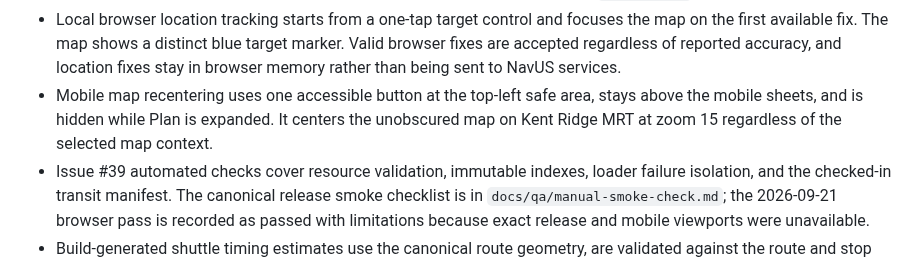
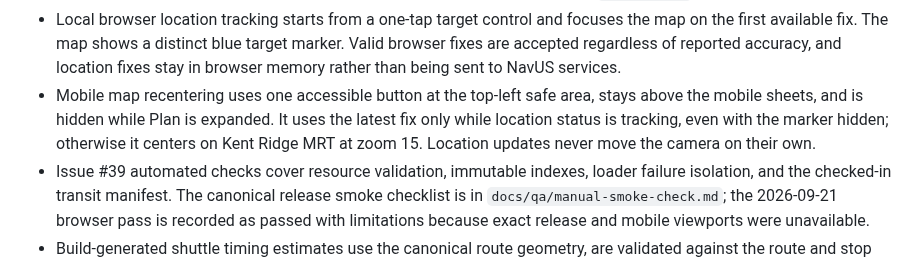
Before and after one commit to LimZiJing/NUSGo, a Markdown page: docs/project-status.md, the part around the change. Rendered like a GitHub page.

```diff
--- a/docs/project-status.md
+++ b/docs/project-status.md
@@ -37,7 +37,7 @@ The accepted route architecture uses a self-hosted Valhalla pedestrian service b
 - The transit loader returns one immutable canonical network through `index.network`; network and route geometry fetches start in parallel and are validated deterministically.
 - Pure transit, venue, location, trip, and contextual-panel models are owned by `src/domain/`.
 - Local browser location tracking starts from a one-tap target control and focuses the map on the first available fix. The map shows a distinct blue target marker. Valid browser fixes are accepted regardless of reported accuracy, and location fixes stay in browser memory rather than being sent to NavUS services.
-- Mobile map recentering uses one accessible button at the top-left safe area, stays above the mobile sheets, and is hidden while Plan is expanded. It centers the unobscured map on Kent Ridge MRT at zoom 15 regardless of the selected map context.
+- Mobile map recentering uses one accessible button at the top-left safe area, stays above the mobile sheets, and is hidden while Plan is expanded. It uses the latest fix only while location status is tracking, even with the marker hidden; otherwise it centers on Kent Ridge MRT at zoom 15. Location updates never move the camera on their own.
 - Issue #39 automated checks cover resource validation, immutable indexes, loader failure isolation, and the checked-in transit manifest. The canonical release smoke checklist is in `docs/qa/manual-smoke-check.md`; the 2026-09-21 browser pass is recorded as passed with limitations because exact release and mobile viewports were unavailable.
 - Build-generated shuttle timing estimates use the canonical route geometry, are validated against the route and stop model, and are loaded through `loadShuttleTimingData`. Live stop arrivals use a cached server-side NUS adapter when configured, while static ride estimates remain the fallback. When available, route service-hour windows are checked in Singapore local time so after-hours routes are not treated as zero-wait options.
 - The pure `planJourney` module composes validated walking connections with directed shuttle legs; its `zeroShuttleWaitingTime` policy is the explicit fallback when live waiting data is unavailable. Navigation-session state now publishes the selected Journey, MapSession renders its walking and shuttle geometry with replacement and disposal cleanup, and shuttle stops are highlighted only from each shuttle leg’s boarding stop through its alighting stop in the Route’s official color. Shared transfer stops show the colors of each Route used there, and marker labels name those Routes. The responsive Plan trip panel shows Journey totals, ordered leg details, estimate notices, and failure states.
```
Also changed, not shown: docs/qa/manual-smoke-check.md (+12 -1 lines), docs/qa/issue-141-active-location-recenter.png (added), 6 other files.
